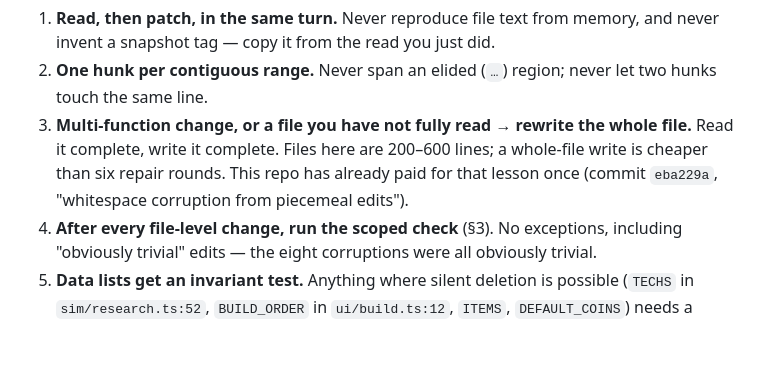
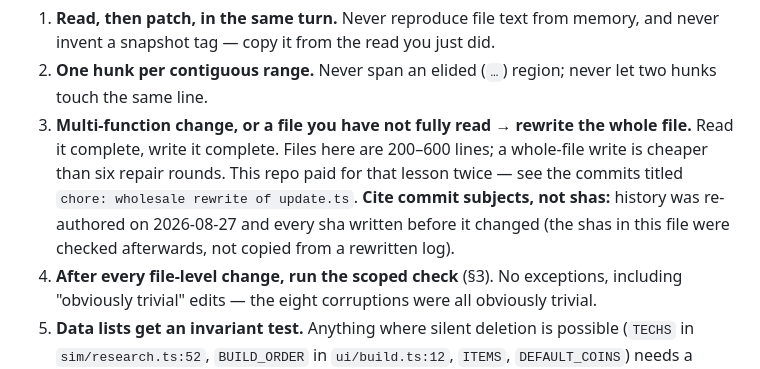
Before and after one commit to VestigeClub/hedgefoundry, a Markdown page: docs/OPERATIONS.md, the part around the change. Rendered like a GitHub page; blank space fills up the shorter version.

```diff
--- a/docs/OPERATIONS.md
+++ b/docs/OPERATIONS.md
@@ -27,8 +27,10 @@ body removed.
    hunks touch the same line.
 3. **Multi-function change, or a file you have not fully read → rewrite the whole file.**
    Read it complete, write it complete. Files here are 200–600 lines; a whole-file write
-   is cheaper than six repair rounds. This repo has already paid for that lesson once
-   (commit `eba229a`, "whitespace corruption from piecemeal edits").
+   is cheaper than six repair rounds. This repo paid for that lesson twice — see the
+   commits titled `chore: wholesale rewrite of update.ts`. **Cite commit subjects, not shas:**
+   history was re-authored on 2026-08-27 and every sha written before it changed (the shas in
+   this file were checked afterwards, not copied from a rewritten log).
 4. **After every file-level change, run the scoped check** (§3). No exceptions, including
    "obviously trivial" edits — the eight corruptions were all obviously trivial.
 5. **Data lists get an invariant test.** Anything where silent deletion is possible
```
Also changed, not shown: .omp/plans/2026-08-27-game-completion.md (+14 -9 lines).
